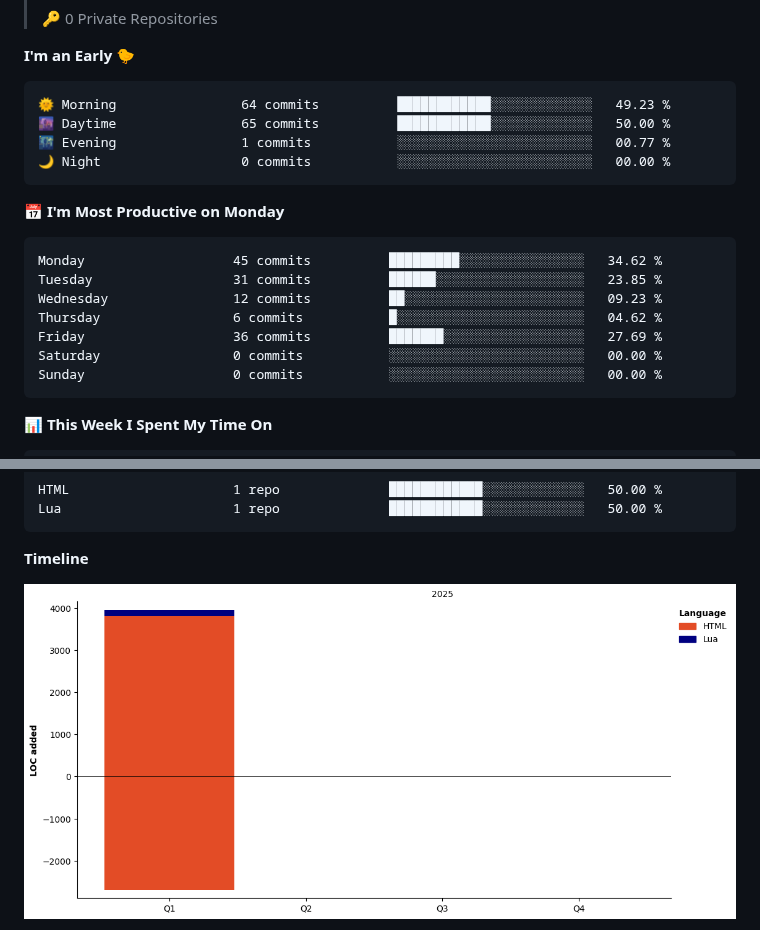
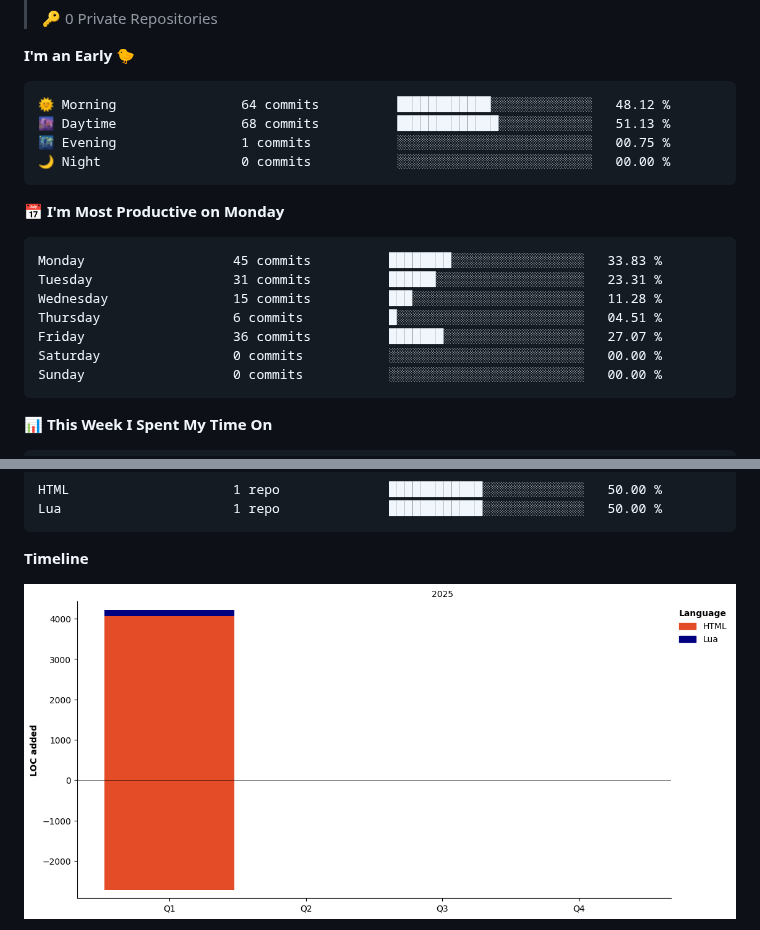
Before and after one commit to xavier2code/xavier2code, a Markdown page: README.md, 2 parts joined by grey strips. Rendered like a GitHub page; pictures changed too: assets/bar_graph.png.

Commit message:
Updated with Dev Metrics

````diff
--- a/README.md
+++ b/README.md
@@ -29,19 +29,19 @@
 **I'm an Early 🐤**
 
 ```text
-🌞 Morning                64 commits          ████████████░░░░░░░░░░░░░   49.23 %
-🌆 Daytime                65 commits          ████████████░░░░░░░░░░░░░   50.00 %
-🌃 Evening                1 commits           ░░░░░░░░░░░░░░░░░░░░░░░░░   00.77 %
+🌞 Morning                64 commits          ████████████░░░░░░░░░░░░░   48.12 %
+🌆 Daytime                68 commits          █████████████░░░░░░░░░░░░   51.13 %
+🌃 Evening                1 commits           ░░░░░░░░░░░░░░░░░░░░░░░░░   00.75 %
 🌙 Night                  0 commits           ░░░░░░░░░░░░░░░░░░░░░░░░░   00.00 %
 ```
 📅 **I'm Most Productive on Monday**
 
 ```text
-Monday                   45 commits          █████████░░░░░░░░░░░░░░░░   34.62 %
-Tuesday                  31 commits          ██████░░░░░░░░░░░░░░░░░░░   23.85 %
-Wednesday                12 commits          ██░░░░░░░░░░░░░░░░░░░░░░░   09.23 %
-Thursday                 6 commits           █░░░░░░░░░░░░░░░░░░░░░░░░   04.62 %
-Friday                   36 commits          ███████░░░░░░░░░░░░░░░░░░   27.69 %
+Monday                   45 commits          ████████░░░░░░░░░░░░░░░░░   33.83 %
+Tuesday                  31 commits          ██████░░░░░░░░░░░░░░░░░░░   23.31 %
+Wednesday                15 commits          ███░░░░░░░░░░░░░░░░░░░░░░   11.28 %
+Thursday                 6 commits           █░░░░░░░░░░░░░░░░░░░░░░░░   04.51 %
+Friday                   36 commits          ███████░░░░░░░░░░░░░░░░░░   27.07 %
 Saturday                 0 commits           ░░░░░░░░░░░░░░░░░░░░░░░░░   00.00 %
 Sunday                   0 commits           ░░░░░░░░░░░░░░░░░░░░░░░░░   00.00 %
 ```
````
Also changed, not shown: other parts of README.md (+1 -1 lines).
